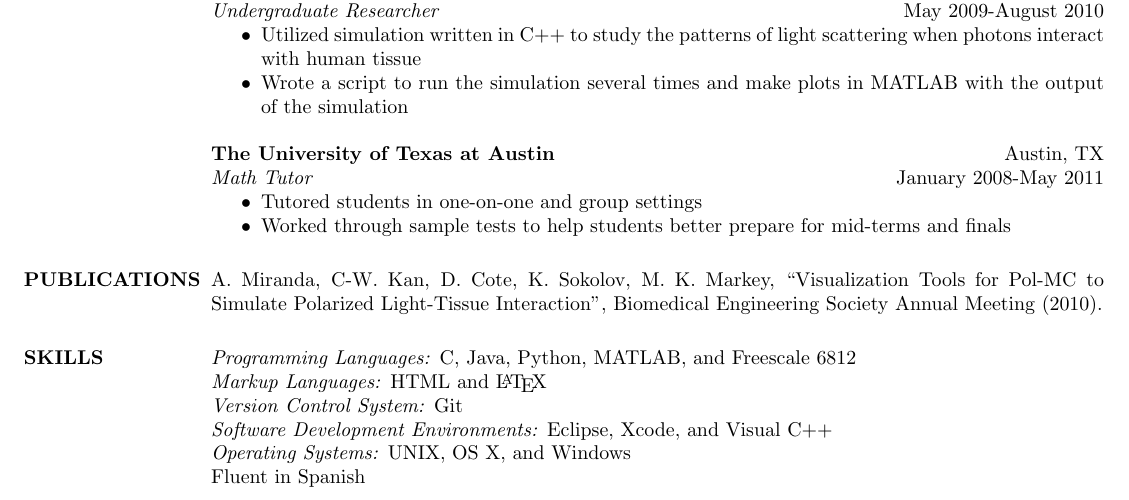
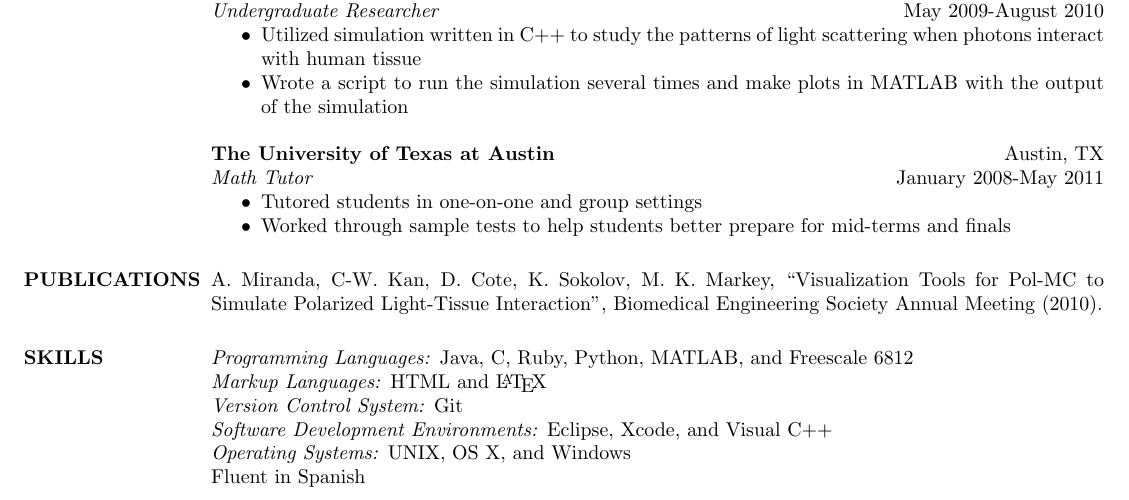
Before and after one commit to alfremir/resume, a LaTeX CV (resume.tex): part of the page, cut so that both start at the same text. Compiled offline with pdfLaTeX.

Commit message:
Added Ruby to skills

```diff
--- a/resume.tex
+++ b/resume.tex
@@ -84,7 +84,8 @@
   Biomedical Engineering Society Annual Meeting (2010).
 
 \section{SKILLS}
-  \emph{Programming Languages:} C, Java, Python, MATLAB, and Freescale 6812 \\
+  \emph{Programming Languages:} Java, C, Ruby, Python, MATLAB, and Freescale
+  6812 \\
   \emph{Markup Languages:} HTML and \LaTeX \\
   \emph{Version Control System:} Git \\
   \emph{Software Development Environments:} Eclipse, Xcode, and Visual C++ \\
```
